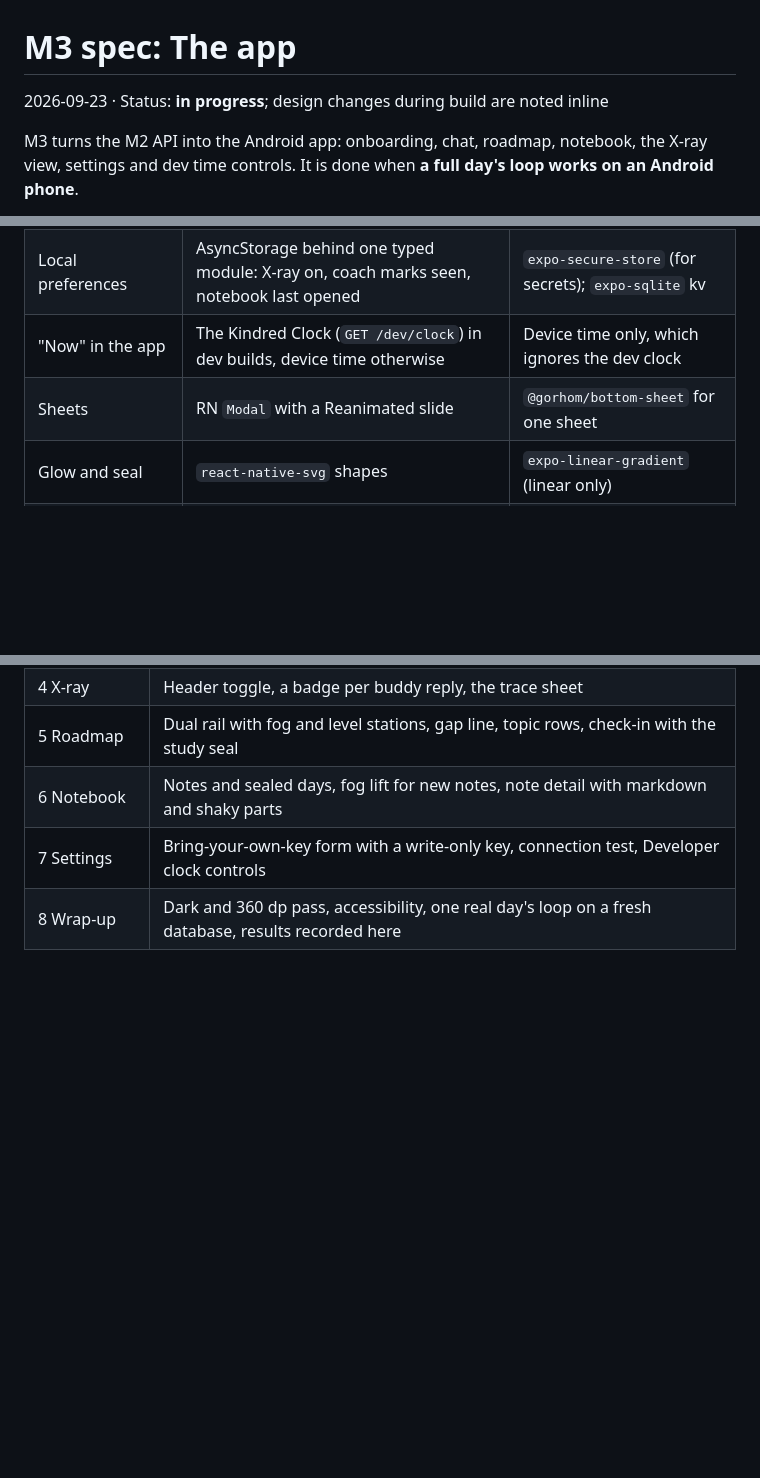
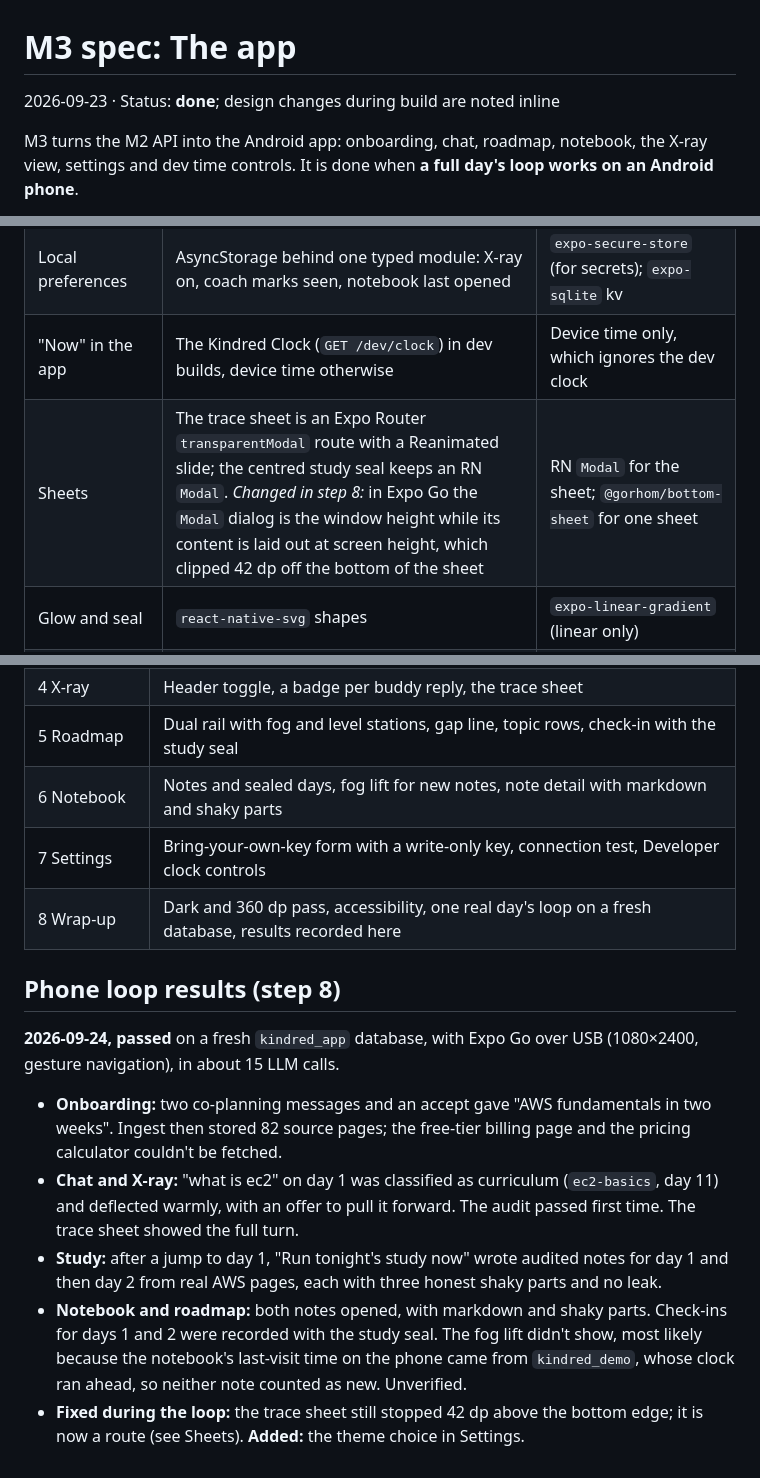
Before and after one commit to rishikeshvk/smudge, a Markdown page: docs/m3-spec.md, 3 parts joined by grey strips. GitHub-like rendering; blank space fills up the shorter version.

Commit message:
docs: record the M3 phone loop and mark M3 done
Co-Authored-By: Claude Opus 5.5 (1M context) <noreply@anthropic.com>
Claude-Session: https://claude.ai/code/session_01GRHtpFk9ULoeVfVv3isfQ8

```diff
--- a/docs/m3-spec.md
+++ b/docs/m3-spec.md
@@ -1,6 +1,6 @@
 # M3 spec: The app
 
-2026-09-23 · Status: **in progress**; design changes during build are noted inline
+2026-09-23 · Status: **done**; design changes during build are noted inline
 
 M3 turns the M2 API into the Android app: onboarding, chat, roadmap, notebook, the X-ray view, settings and dev
 time controls. It is done when **a full day's loop works on an Android phone**.
@@ -17,7 +17,7 @@ system and the "Kindred Screens" canvas (claude.ai artifacts; links in the M3 ha
 | Phone ↔ PC in development | USB with `adb reverse` for Metro (8081) and the API (8000) (`make mobile-usb`) | Tunnels (the ngrok tunnel dropped, and the API needs a second one) |
 | Local preferences | AsyncStorage behind one typed module: X-ray on, coach marks seen, notebook last opened | `expo-secure-store` (for secrets); `expo-sqlite` kv |
 | "Now" in the app | The Kindred Clock (`GET /dev/clock`) in dev builds, device time otherwise | Device time only, which ignores the dev clock |
-| Sheets | RN `Modal` with a Reanimated slide | `@gorhom/bottom-sheet` for one sheet |
+| Sheets | The trace sheet is an Expo Router `transparentModal` route with a Reanimated slide; the centred study seal keeps an RN `Modal`. *Changed in step 8:* in Expo Go the `Modal` dialog is the window height while its content is laid out at screen height, which clipped 42 dp off the bottom of the sheet | RN `Modal` for the sheet; `@gorhom/bottom-sheet` for one sheet |
 | Glow and seal | `react-native-svg` shapes | `expo-linear-gradient` (linear only) |
 | Fog | `expo-blur` plus a `fog` overlay; the overlay alone if blur misbehaves on the device | — |
 | Note bodies | `react-native-marked` with renderers in token styles | `react-native-markdown-display` (unmaintained) |
@@ -46,3 +47,20 @@ Each step is built, checked on the phone and committed on its own.
 | 6 Notebook | Notes and sealed days, fog lift for new notes, note detail with markdown and shaky parts |
 | 7 Settings | Bring-your-own-key form with a write-only key, connection test, Developer clock controls |
 | 8 Wrap-up | Dark and 360 dp pass, accessibility, one real day's loop on a fresh database, results recorded here |
+
+## Phone loop results (step 8)
+
+**2026-09-24, passed** on a fresh `kindred_app` database, with Expo Go over USB (1080×2400, gesture navigation),
+in about 15 LLM calls.
+
+- **Onboarding:** two co-planning messages and an accept gave "AWS fundamentals in two weeks". Ingest then stored
+  82 source pages; the free-tier billing page and the pricing calculator couldn't be fetched.
+- **Chat and X-ray:** "what is ec2" on day 1 was classified as curriculum (`ec2-basics`, day 11) and deflected
+  warmly, with an offer to pull it forward. The audit passed first time. The trace sheet showed the full turn.
+- **Study:** after a jump to day 1, "Run tonight's study now" wrote audited notes for day 1 and then day 2 from
+  real AWS pages, each with three honest shaky parts and no leak.
+- **Notebook and roadmap:** both notes opened, with markdown and shaky parts. Check-ins for days 1 and 2 were
+  recorded with the study seal. The fog lift didn't show, most likely because the notebook's last-visit time
+  on the phone came from `kindred_demo`, whose clock ran ahead, so neither note counted as new. Unverified.
+- **Fixed during the loop:** the trace sheet still stopped 42 dp above the bottom edge; it is now a route (see
+  Sheets). **Added:** the theme choice in Settings.
```
Also changed, not shown: other parts of docs/m3-spec.md (+1 -0 lines).
